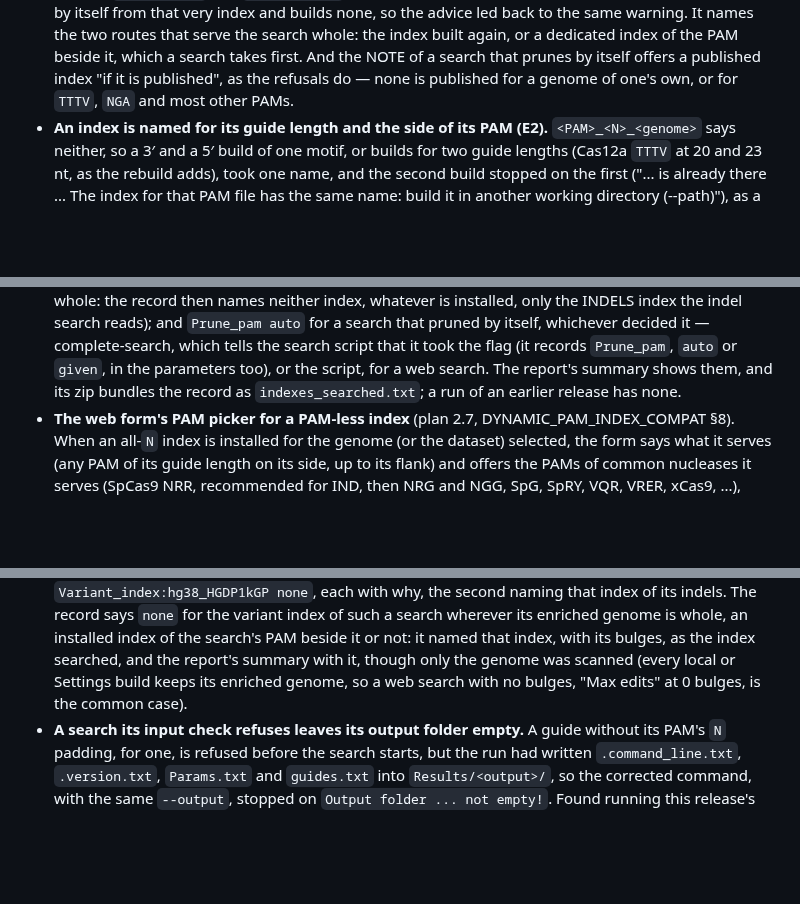
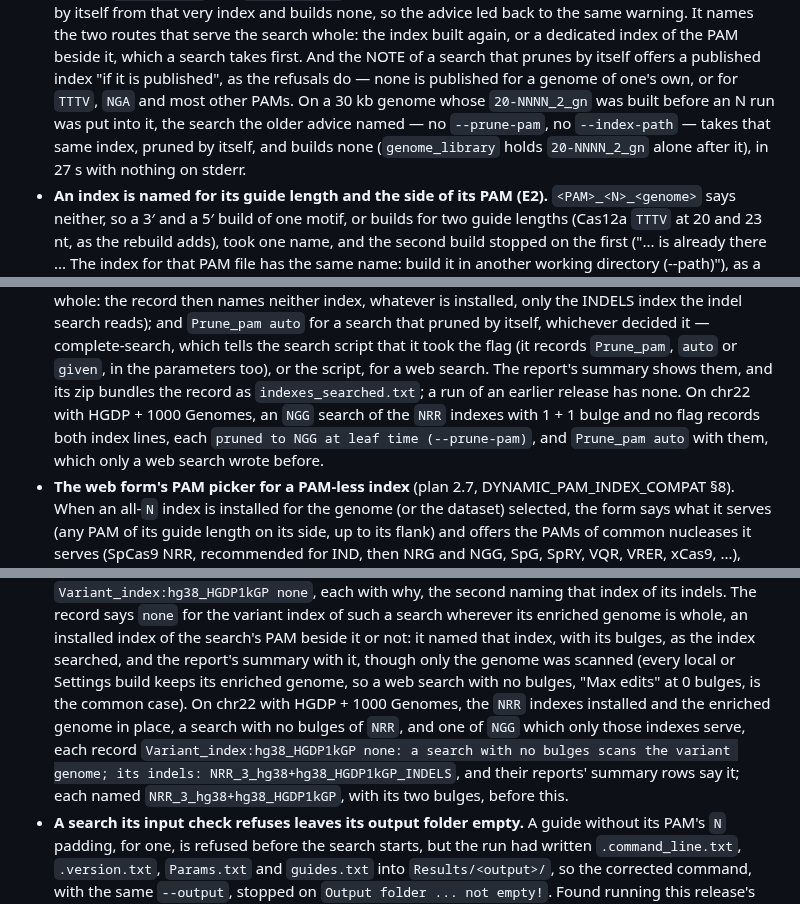
Before and after one commit to pinellolab/crisprme-plus, a Markdown page: changelog/defaults.md, 3 parts joined by grey strips. GitHub-like rendering; blank space fills up the shorter version.

Commit message:
defaults: changelog: the chr22 and 30 kb runs of this round's fixes (the records of a 0-bulge and an auto-pruned search, the report's advice, the warning's route)
Co-Authored-By: Claude Opus 5.5 <noreply@anthropic.com>

```diff
--- a/changelog/defaults.md
+++ b/changelog/defaults.md
@@ -304,6 +304,10 @@ deprecated pinellolab/CRISPRme site's installers (another repository): each need
   built again, or a dedicated index of the PAM beside it, which a search takes first. And the NOTE
   of a search that prunes by itself offers a published index "if it is published", as the refusals
   do — none is published for a genome of one's own, or for `TTTV`, `NGA` and most other PAMs.
+  On a 30 kb genome whose `20-NNNN_2_gn` was built before an N run was put into it, the search
+  the older advice named — no `--prune-pam`, no `--index-path` — takes that same index, pruned
+  by itself, and builds none (`genome_library` holds `20-NNNN_2_gn` alone after it), in 27 s
+  with nothing on stderr.
 - **An index is named for its guide length and the side of its PAM (E2).** `<PAM>_<N>_<genome>`
   says neither, so a 3′ and a 5′ build of one motif, or builds for two guide lengths (Cas12a
   `TTTV` at 20 and 23 nt, as the rebuild adds), took one name, and the second build stopped on
@@ -410,7 +414,9 @@ deprecated pinellolab/CRISPRme site's installers (another repository): each need
   which tells the search script that it took the flag (it records `Prune_pam`, `auto` or `given`,
   in the parameters too), or the script, for a web search. The report's
   summary shows them, and its zip bundles the record as `indexes_searched.txt`; a run of an
-  earlier release has none.
+  earlier release has none. On chr22 with HGDP + 1000 Genomes, an `NGG` search of the `NRR`
+  indexes with 1 + 1 bulge and no flag records both index lines, each `pruned to NGG at leaf
+  time (--prune-pam)`, and `Prune_pam auto` with them, which only a web search wrote before.
 - **The web form's PAM picker for a PAM-less index** (plan 2.7, DYNAMIC_PAM_INDEX_COMPAT §8). When an
   all-`N` index is installed for the genome (or the dataset) selected, the form says what it serves
   (any PAM of its guide length on its side, up to its flank) and offers the PAMs of common nucleases
@@ -441,7 +447,12 @@ deprecated pinellolab/CRISPRme site's installers (another repository): each need
   wherever its enriched genome is whole, an installed index of the search's PAM beside it or not:
   it named that index, with its bulges, as the index searched, and the report's summary with it,
   though only the genome was scanned (every local or Settings build keeps its enriched genome, so
-  a web search with no bulges, "Max edits" at 0 bulges, is the common case).
+  a web search with no bulges, "Max edits" at 0 bulges, is the common case). On chr22 with HGDP +
+  1000 Genomes, the `NRR` indexes installed and the enriched genome in place, a search with no
+  bulges of `NRR`, and one of `NGG` which only those indexes serve, each record
+  `Variant_index:hg38_HGDP1kGP none: a search with no bulges scans the variant genome; its
+  indels: NRR_3_hg38+hg38_HGDP1kGP_INDELS`, and their reports' summary rows say it; each named
+  `NRR_3_hg38+hg38_HGDP1kGP`, with its two bulges, before this.
 - **A search its input check refuses leaves its output folder empty.** A guide without its
   PAM's `N` padding, for one, is refused before the search starts, but the run had written
   `.command_line.txt`, `.version.txt`, `Params.txt` and `guides.txt` into `Results/<output>/`,
```
Also changed, not shown: other parts of changelog/defaults.md (+3 -1 lines).
